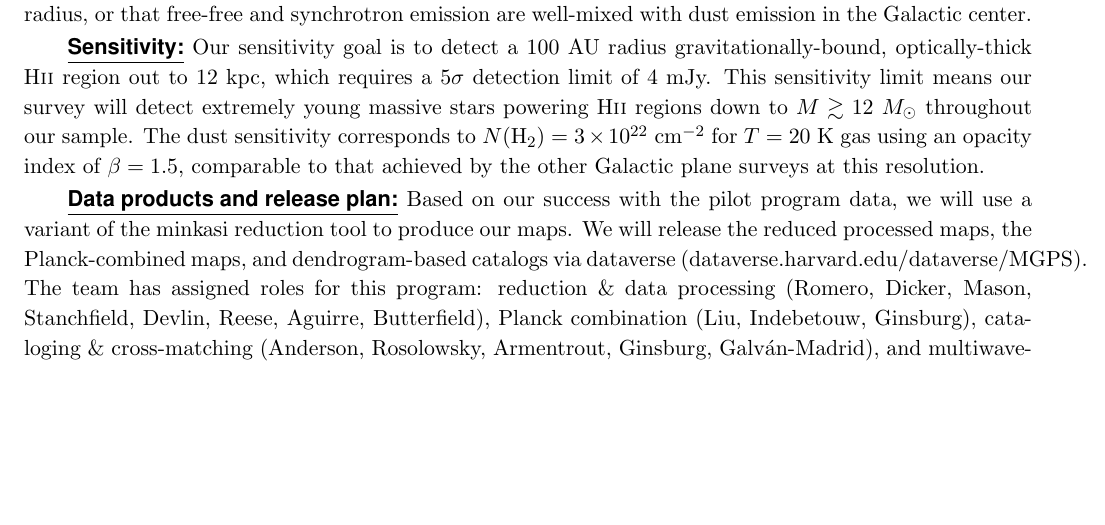
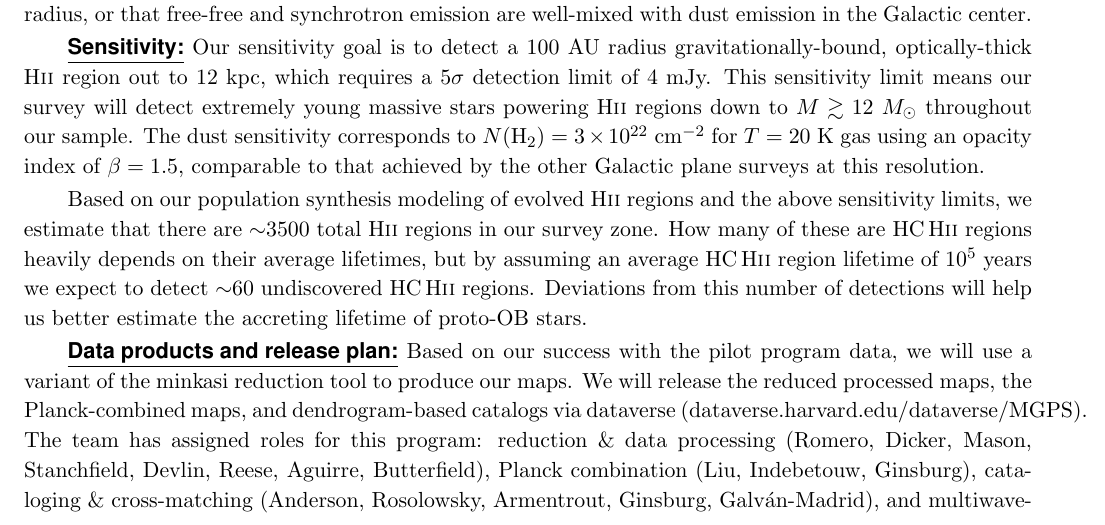
Before and after one commit to keflavich/MGPS, a LaTeX paper (proposal_2019A/MGPS_2019_proposal.tex): part of page 3 of 6 before the commit and part of page 3 of 7 after it, cut so that both start at the same text, the shorter picture padded with empty space. Compiled offline with pdfLaTeX; a LaTeX package or settings file that is missing is left out.

Commit message:
Updates from ShareLaTeX

```diff
--- a/proposal_2019A/MGPS_2019_proposal.tex
+++ b/proposal_2019A/MGPS_2019_proposal.tex
@@ -370,6 +370,8 @@ $\beta=1.5$, comparable to that achieved by the other Galactic plane surveys at
 this resolution.
 %With a steeper $\beta$, the sensitivity will be poorer.
 
+Based on our population synthesis modeling of evolved \hii regions and the above sensitivity limits, we estimate that there are $\sim$3500 total \hii regions in our survey zone. How many of these are \hchii regions heavily depends on their average lifetimes, but by assuming an average \hchii region lifetime of 10$^{5}$ years we expect to detect $\sim$60 undiscovered \hchii regions. Deviations from this number of detections will help us better estimate the accreting lifetime of proto-OB stars.
+
 
 \indent\underline{\textbf{\helv Data products and release plan:}}
 Based on our success with the pilot program data, we will use a variant of the
```
